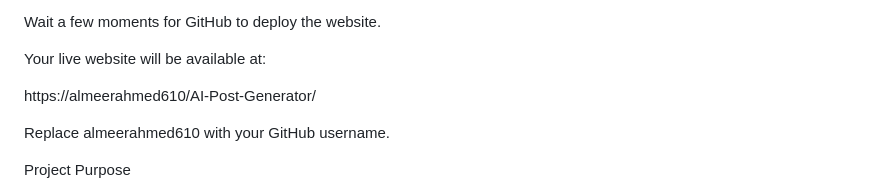
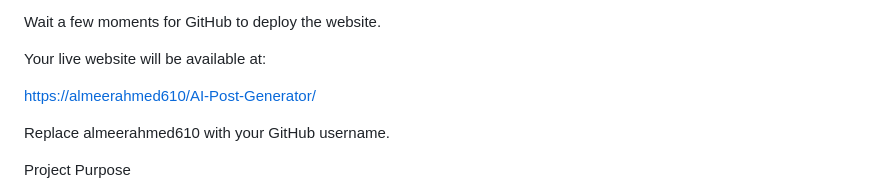
Before and after one commit to almeerahmed610/AI-Post-Generator, a Markdown page: README.md, the part around the change. Drawn GitHub-style.

```diff
--- a/README.md
+++ b/README.md
@@ -142,7 +142,7 @@ Wait a few moments for GitHub to deploy the website.
 
 Your live website will be available at:
 
-https://almeerahmed610/AI-Post-Generator/
+[https://almeerahmed610/AI-Post-Generator/](https://github.com/almeerahmed610/AI-Post-Generator)
 
 
 Replace almeerahmed610 with your GitHub username.
```
